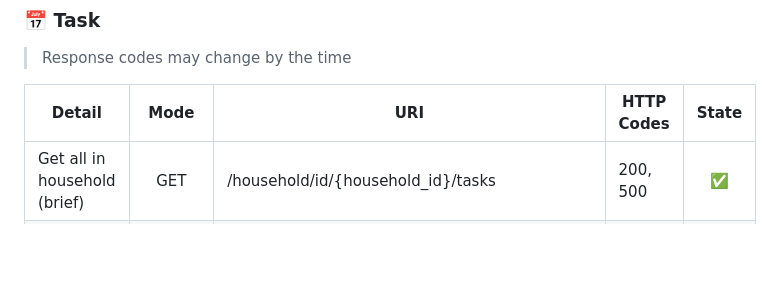
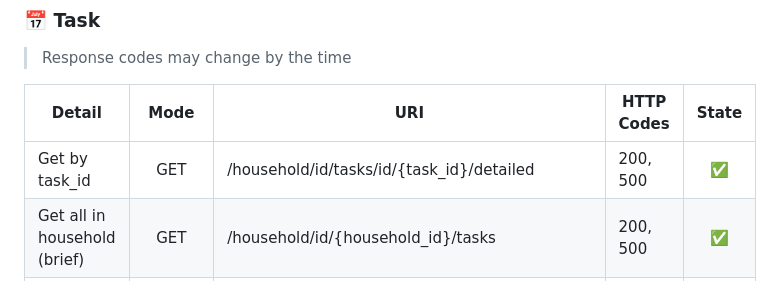
Before and after one commit to neaxro/msc-onlab, a Markdown page: planning/features.md, the part around the change. GitHub-like rendering; blank space fills up the shorter version.

```diff
--- a/planning/features.md
+++ b/planning/features.md
@@ -83,6 +83,7 @@ Adds the user to the token's specified household | POST | /household/accept-invi
 
 | Detail                                | Mode  | URI                                    | HTTP Codes  | State |
 |---------------------------------------|:-------:|----------------------------------------|-------------|:----:|
+| Get by task_id                        | GET   | /household/id/tasks/id/{task_id}/detailed  | 200, 500    | :white_check_mark:
 | Get all in household (brief)          | GET   | /household/id/{household_id}/tasks         | 200, 500    | :white_check_mark:
 | Get all in household (detailed)       | GET   | /household/id/{household_id}/tasks/all/detailed| 200, 500    | :white_check_mark:
 | Create                                | POST  | /household/id/{household_id}/tasks         | 200, 500    | :white_check_mark:
```
